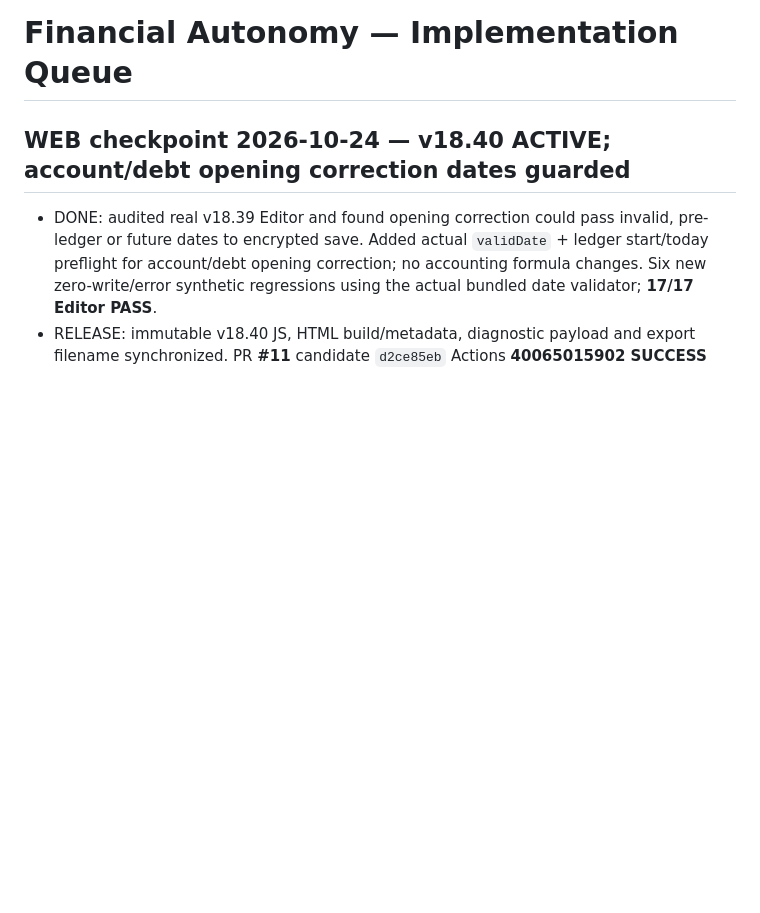
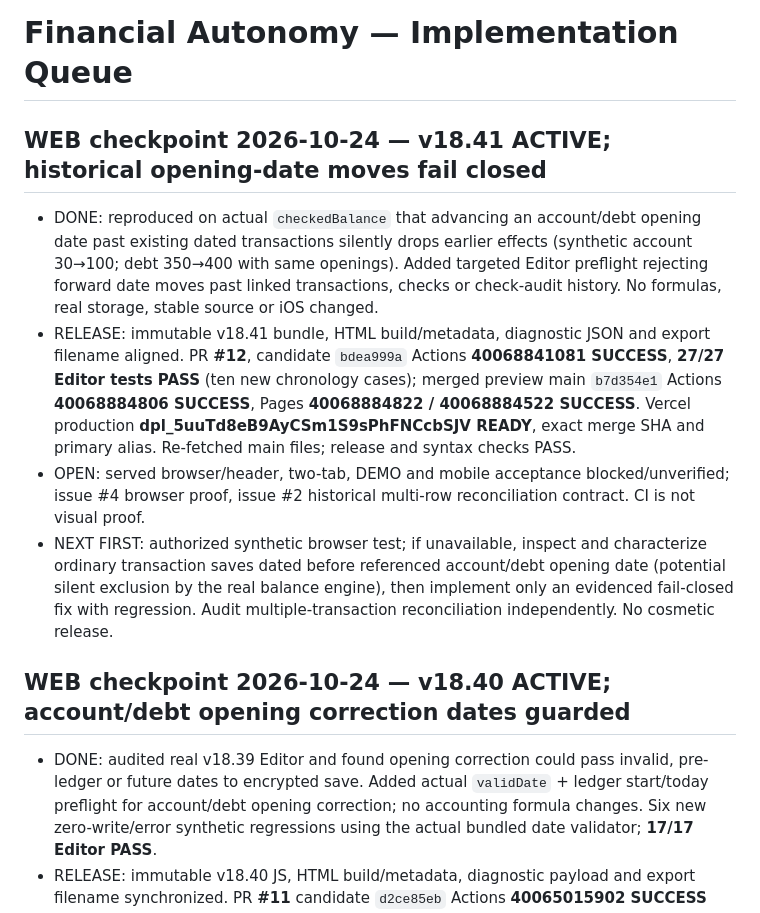
Before and after one commit to nikopol000/financial-autonomy-preview, a Markdown page: IMPLEMENTATION_QUEUE.md, the part around the change. Rendered like a GitHub page; blank space fills up the shorter version.

Commit message:
docs(web): queue v18.41 verified chronology fix and precise next test

```diff
--- a/IMPLEMENTATION_QUEUE.md
+++ b/IMPLEMENTATION_QUEUE.md
@@ -1,4 +1,11 @@
 # Financial Autonomy — Implementation Queue
+
+## WEB checkpoint 2026-10-24 — v18.41 ACTIVE; historical opening-date moves fail closed
+
+- DONE: reproduced on actual `checkedBalance` that advancing an account/debt opening date past existing dated transactions silently drops earlier effects (synthetic account 30→100; debt 350→400 with same openings). Added targeted Editor preflight rejecting forward date moves past linked transactions, checks or check-audit history. No formulas, real storage, stable source or iOS changed.
+- RELEASE: immutable v18.41 bundle, HTML build/metadata, diagnostic JSON and export filename aligned. PR **#12**, candidate `bdea999a` Actions **40068841081 SUCCESS**, **27/27 Editor tests PASS** (ten new chronology cases); merged preview main `b7d354e1` Actions **40068884806 SUCCESS**, Pages **40068884822 / 40068884522 SUCCESS**. Vercel production **dpl_5uuTd8eB9AyCSm1S9sPhFNCcbSJV READY**, exact merge SHA and primary alias. Re-fetched main files; release and syntax checks PASS.
+- OPEN: served browser/header, two-tab, DEMO and mobile acceptance blocked/unverified; issue #4 browser proof, issue #2 historical multi-row reconciliation contract. CI is not visual proof.
+- NEXT FIRST: authorized synthetic browser test; if unavailable, inspect and characterize ordinary transaction saves dated before referenced account/debt opening date (potential silent exclusion by the real balance engine), then implement only an evidenced fail-closed fix with regression. Audit multiple-transaction reconciliation independently. No cosmetic release.
 
 ## WEB checkpoint 2026-10-24 — v18.40 ACTIVE; account/debt opening correction dates guarded
 
```
